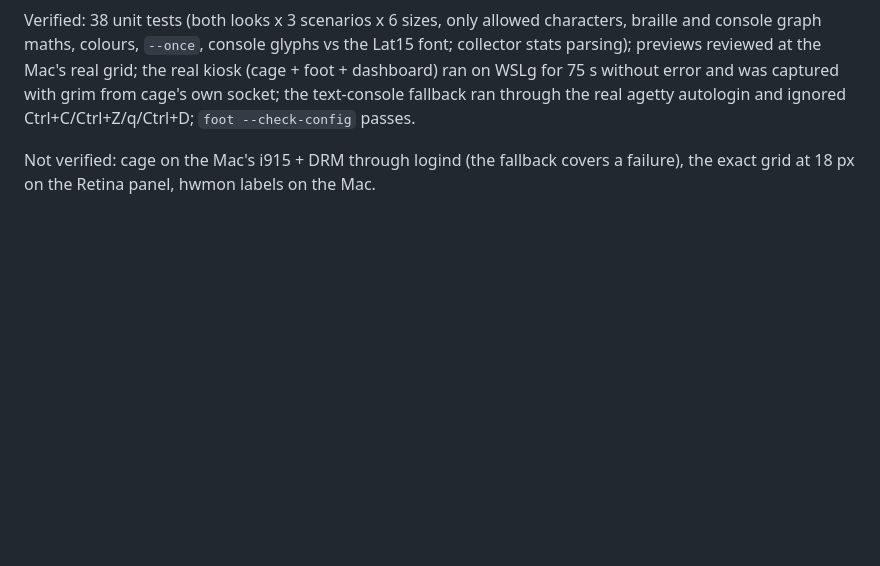
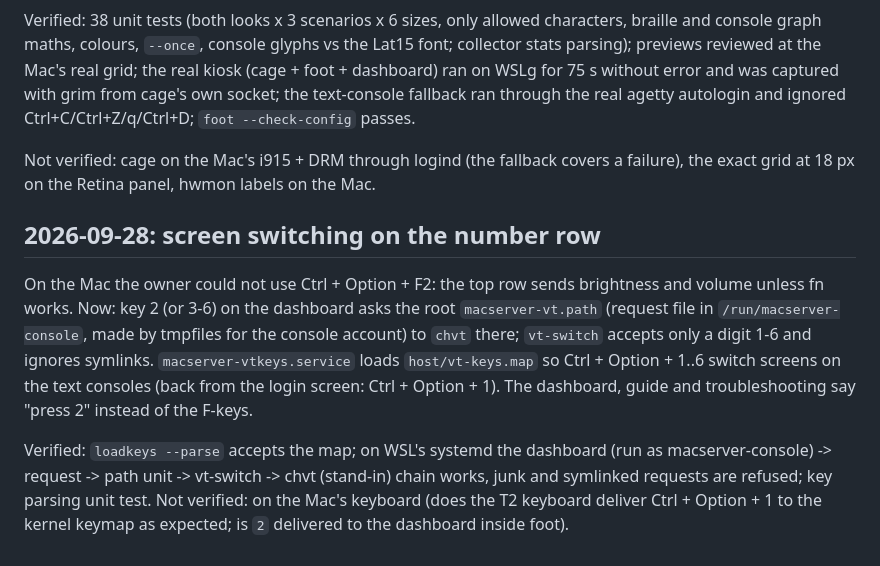
Before and after one commit to corund207/MacServer, a Markdown page: context/STATUS.md, the part around the change. Drawn GitHub-style; blank space fills up the shorter version.

```diff
--- a/context/STATUS.md
+++ b/context/STATUS.md
@@ -253,3 +253,19 @@ real agetty autologin and ignored Ctrl+C/Ctrl+Z/q/Ctrl+D; `foot --check-config`
 
 Not verified: cage on the Mac's i915 + DRM through logind (the fallback covers a
 failure), the exact grid at 18 px on the Retina panel, hwmon labels on the Mac.
+
+## 2026-09-28: screen switching on the number row
+
+On the Mac the owner could not use Ctrl + Option + F2: the top row sends brightness
+and volume unless fn works. Now: key 2 (or 3-6) on the dashboard asks the root
+`macserver-vt.path` (request file in `/run/macserver-console`, made by tmpfiles for
+the console account) to `chvt` there; `vt-switch` accepts only a digit 1-6 and ignores
+symlinks. `macserver-vtkeys.service` loads `host/vt-keys.map` so Ctrl + Option + 1..6
+switch screens on the text consoles (back from the login screen: Ctrl + Option + 1).
+The dashboard, guide and troubleshooting say "press 2" instead of the F-keys.
+
+Verified: `loadkeys --parse` accepts the map; on WSL's systemd the dashboard (run as
+macserver-console) -> request -> path unit -> vt-switch -> chvt (stand-in) chain
+works, junk and symlinked requests are refused; key parsing unit test.
+Not verified: on the Mac's keyboard (does the T2 keyboard deliver Ctrl + Option + 1
+to the kernel keymap as expected; is `2` delivered to the dashboard inside foot).
```
Also changed, not shown: docs/GUIDE.md (+12 -6 lines), docs/TROUBLESHOOTING.md (+1 -1 lines), docs/images/dashboard.png, 12 other files.
